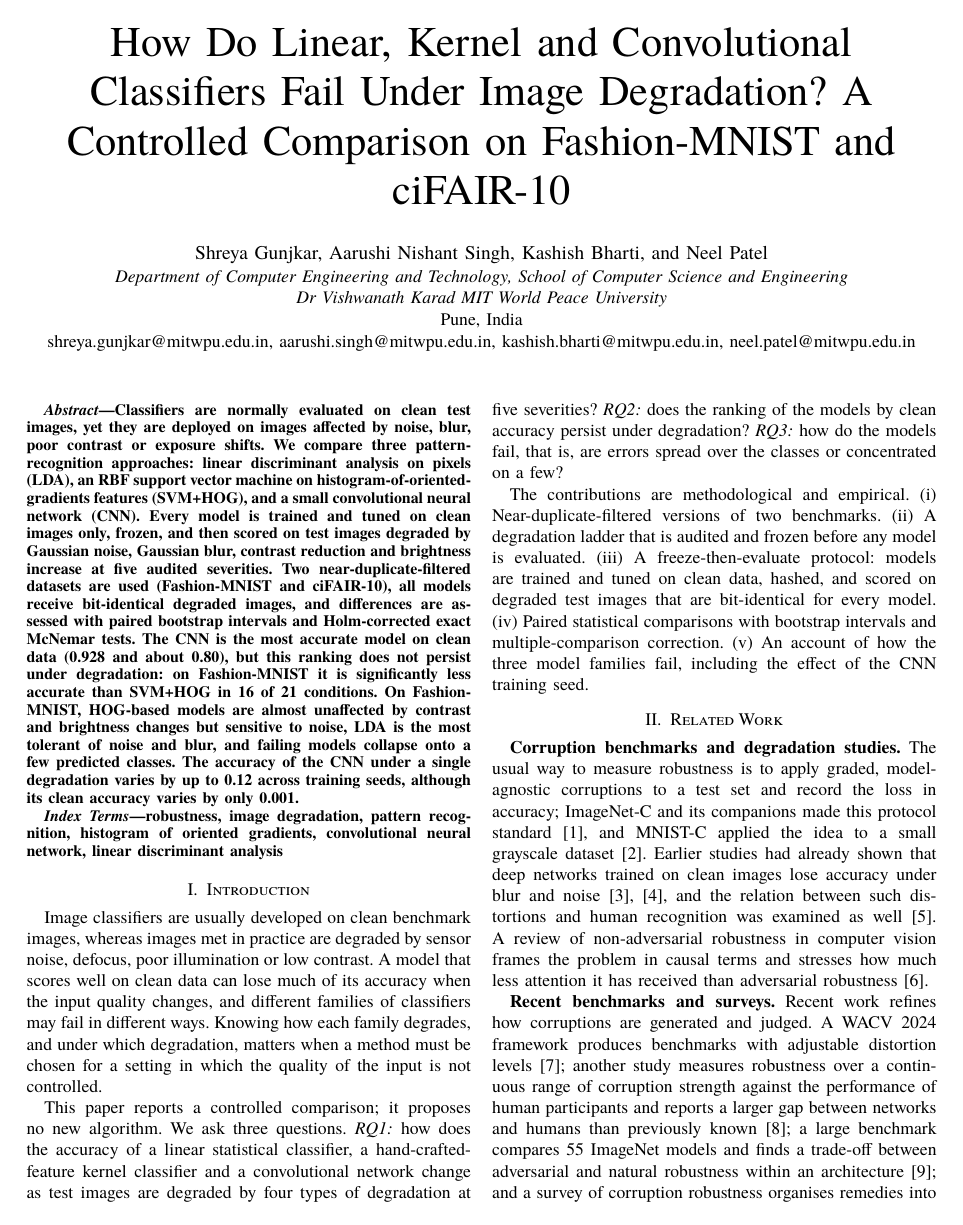
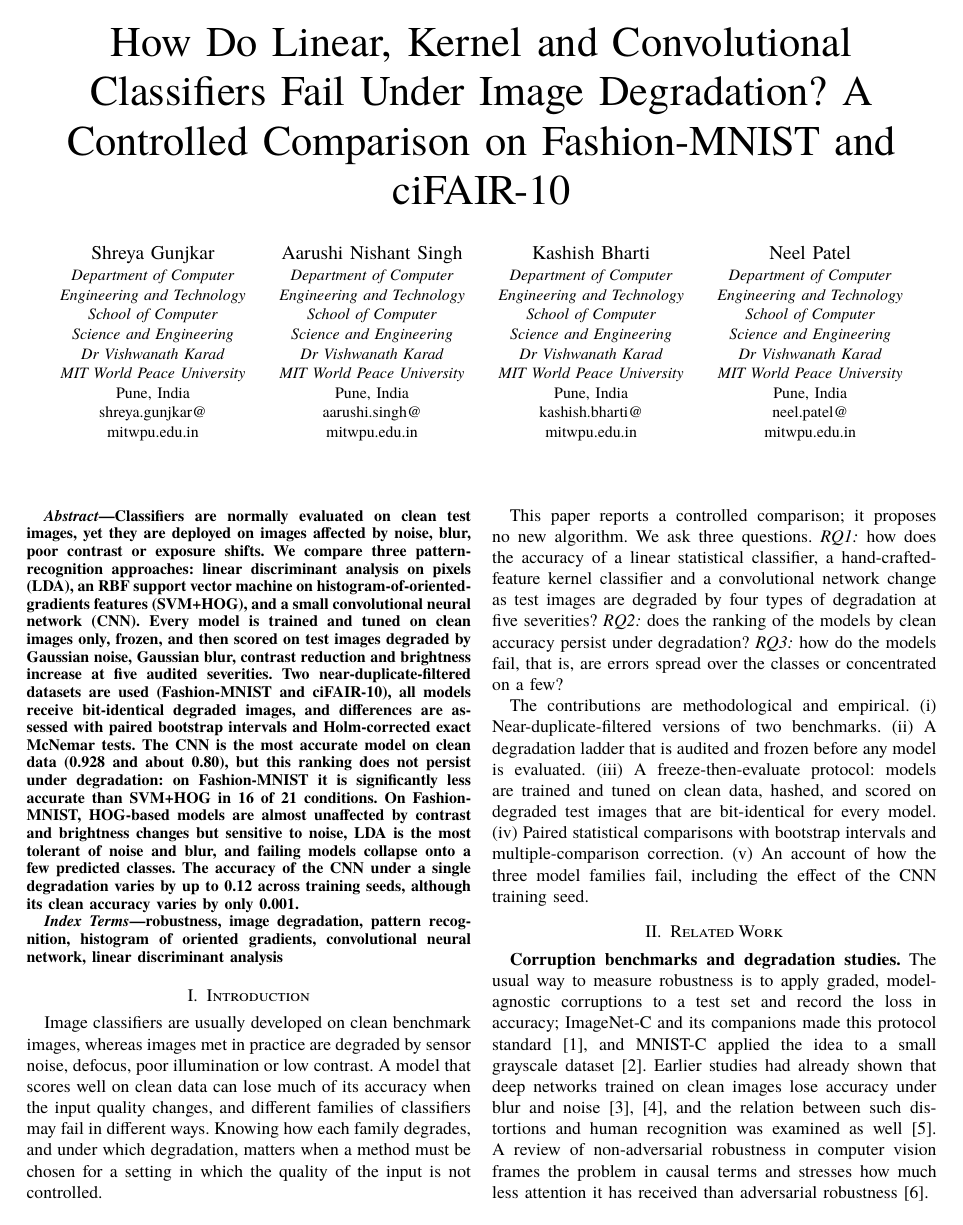
Before and after one commit to shreyagunjkar/robust-pattern-recognition-image-degradation, a LaTeX paper (paper/main.tex): page 1 of 6 before the commit and page 1 of 7 after it. Compiled offline with XeLaTeX; a missing font is replaced by an installed copy or a similar font.

Commit message:
Paper: one author column per person (name, affiliation, email)

```diff
--- a/paper/main.tex
+++ b/paper/main.tex
@@ -15,11 +15,33 @@
 
 \title{How Do Linear, Kernel and Convolutional Classifiers Fail Under Image Degradation? A Controlled Comparison on Fashion-MNIST and ciFAIR-10}
 
-\author{\IEEEauthorblockN{Shreya Gunjkar, Aarushi Nishant Singh, Kashish Bharti, and Neel Patel}
-\IEEEauthorblockA{\textit{Department of Computer Engineering and Technology, School of Computer Science and Engineering}\\
-\textit{Dr Vishwanath Karad MIT World Peace University}\\
+\author{\IEEEauthorblockN{Shreya Gunjkar}
+\IEEEauthorblockA{\small\textit{Department of Computer}\\\textit{Engineering and Technology}\\
+\textit{School of Computer}\\\textit{Science and Engineering}\\
+\textit{Dr Vishwanath Karad}\\\textit{MIT World Peace University}\\
 Pune, India\\
-shreya.gunjkar@mitwpu.edu.in, aarushi.singh@mitwpu.edu.in, kashish.bharti@mitwpu.edu.in, neel.patel@mitwpu.edu.in}}
+shreya.gunjkar@\\mitwpu.edu.in}
+\and
+\IEEEauthorblockN{Aarushi Nishant Singh}
+\IEEEauthorblockA{\small\textit{Department of Computer}\\\textit{Engineering and Technology}\\
+\textit{School of Computer}\\\textit{Science and Engineering}\\
+\textit{Dr Vishwanath Karad}\\\textit{MIT World Peace University}\\
+Pune, India\\
+aarushi.singh@\\mitwpu.edu.in}
+\and
+\IEEEauthorblockN{Kashish Bharti}
+\IEEEauthorblockA{\small\textit{Department of Computer}\\\textit{Engineering and Technology}\\
+\textit{School of Computer}\\\textit{Science and Engineering}\\
+\textit{Dr Vishwanath Karad}\\\textit{MIT World Peace University}\\
+Pune, India\\
+kashish.bharti@\\mitwpu.edu.in}
+\and
+\IEEEauthorblockN{Neel Patel}
+\IEEEauthorblockA{\small\textit{Department of Computer}\\\textit{Engineering and Technology}\\
+\textit{School of Computer}\\\textit{Science and Engineering}\\
+\textit{Dr Vishwanath Karad}\\\textit{MIT World Peace University}\\
+Pune, India\\
+neel.patel@\\mitwpu.edu.in}}
 
 \maketitle
 
```
Also changed, not shown: paper/README.md, paper/main.pdf.
